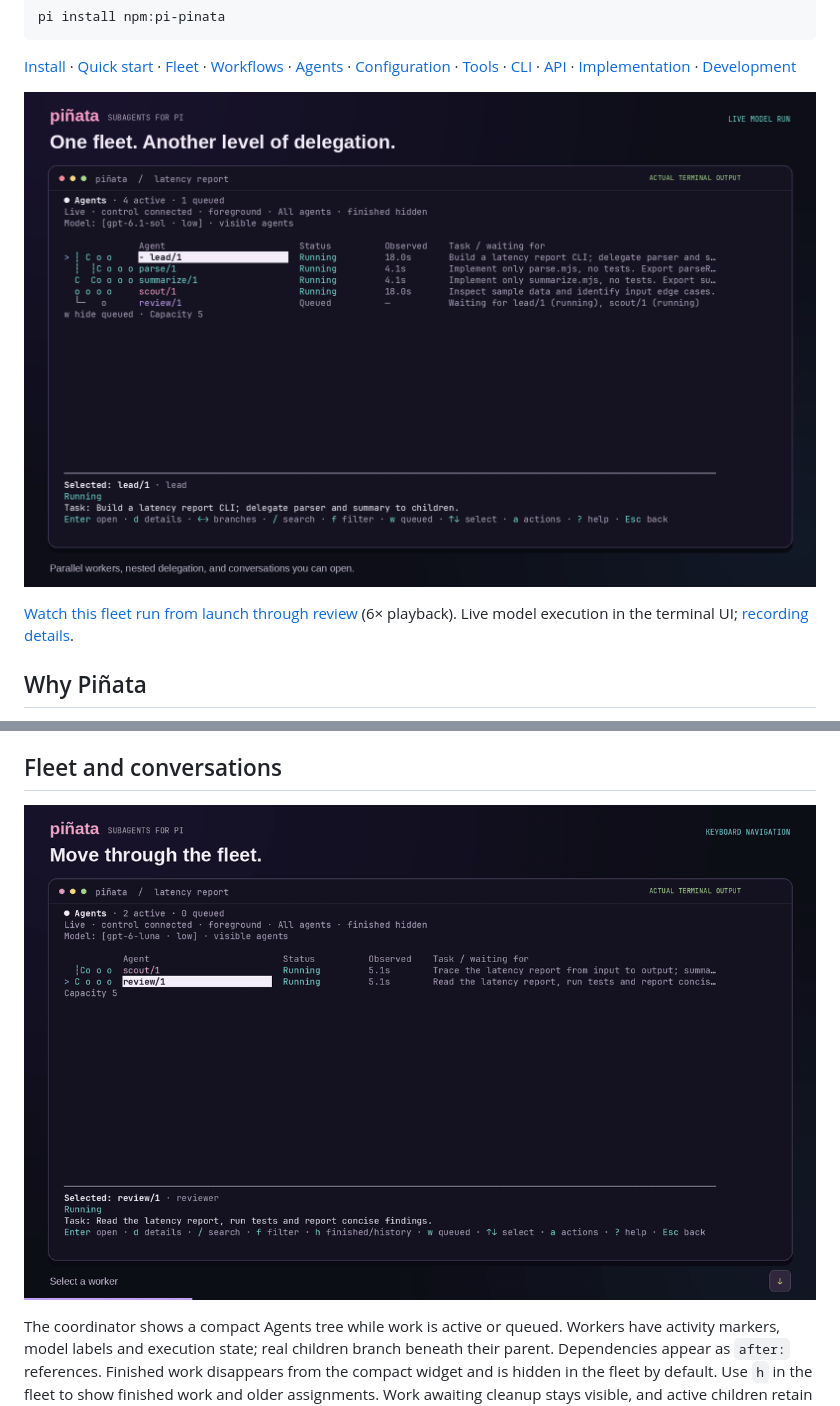
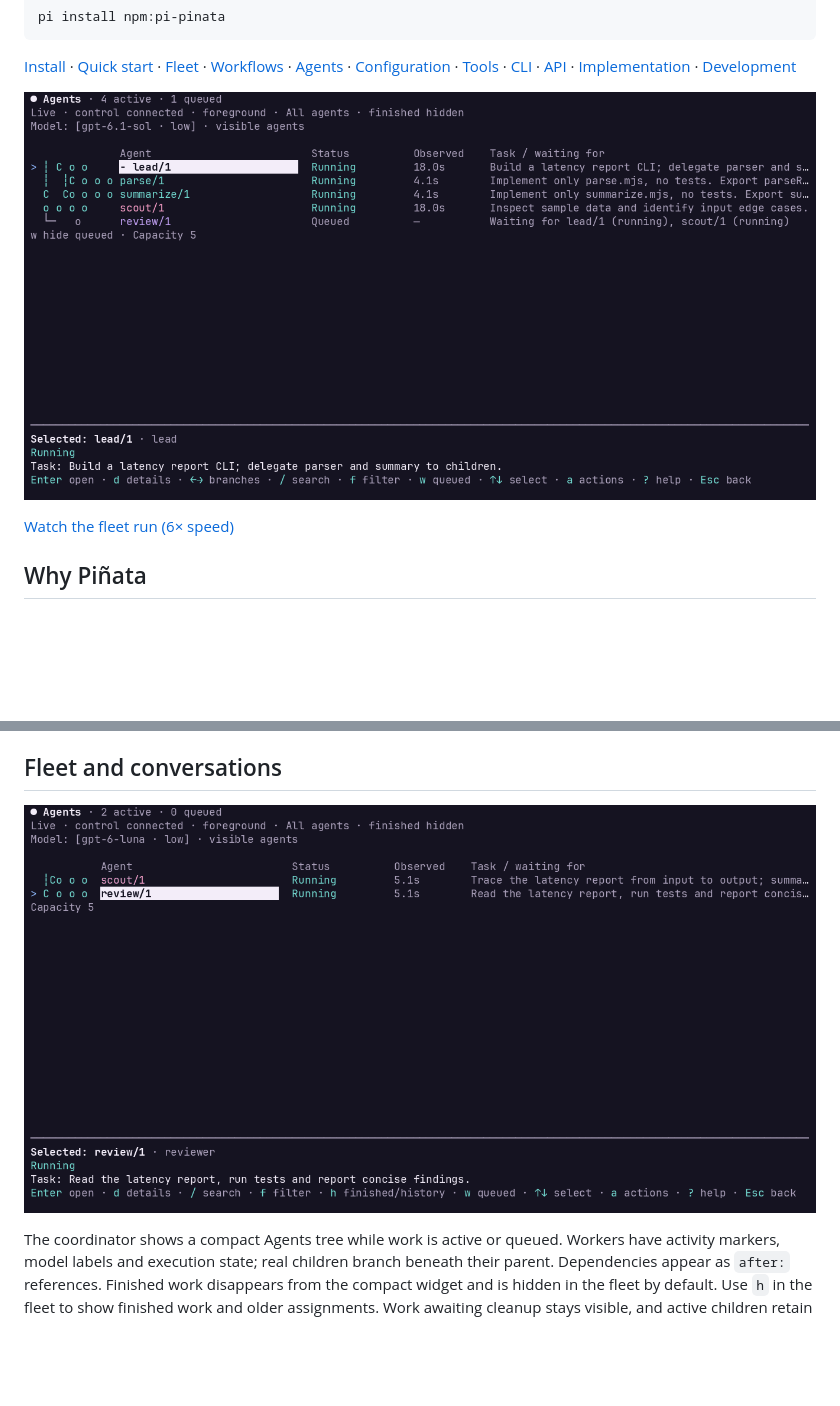
Before and after one commit to funsaized/pinata, a Markdown page: README.md, 2 parts joined by grey strips. Drawn GitHub-style; pictures changed too: media/pinata-fleet.png, media/pinata-navigation.gif; blank space fills up the shorter version.

Commit message:
docs: show full terminal media without captions

```diff
--- a/README.md
+++ b/README.md
@@ -28,9 +28,7 @@ pi install npm:pi-pinata
 
 ![A live Piñata fleet with a lead, two nested builder children, a scout and a queued reviewer.](media/pinata-fleet.png)
 
-[Watch this fleet run from launch through review](media/pinata-fleet.mp4)
-(6× playback). Live model execution in the terminal UI;
-[recording details](media/README.md).
+[Watch the fleet run (6× speed)](media/pinata-fleet.mp4)
 
 ## Why Piñata
 
```
Also changed, not shown: media/README.md (deleted, +0 -49 lines), 2 other files.
